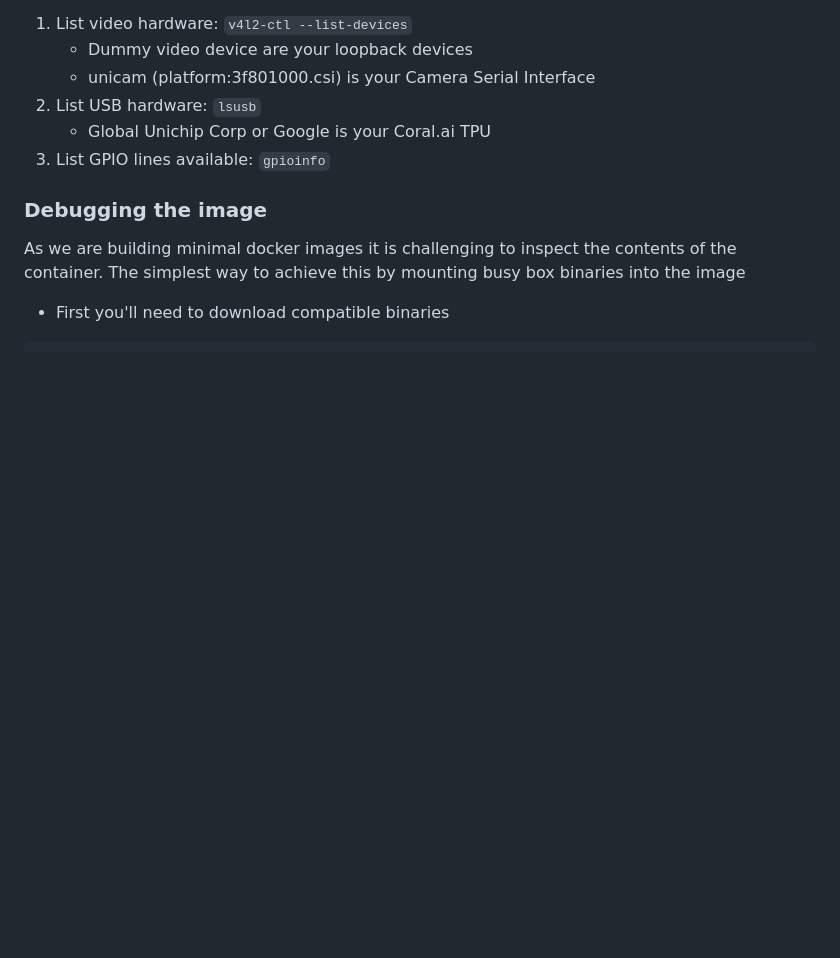
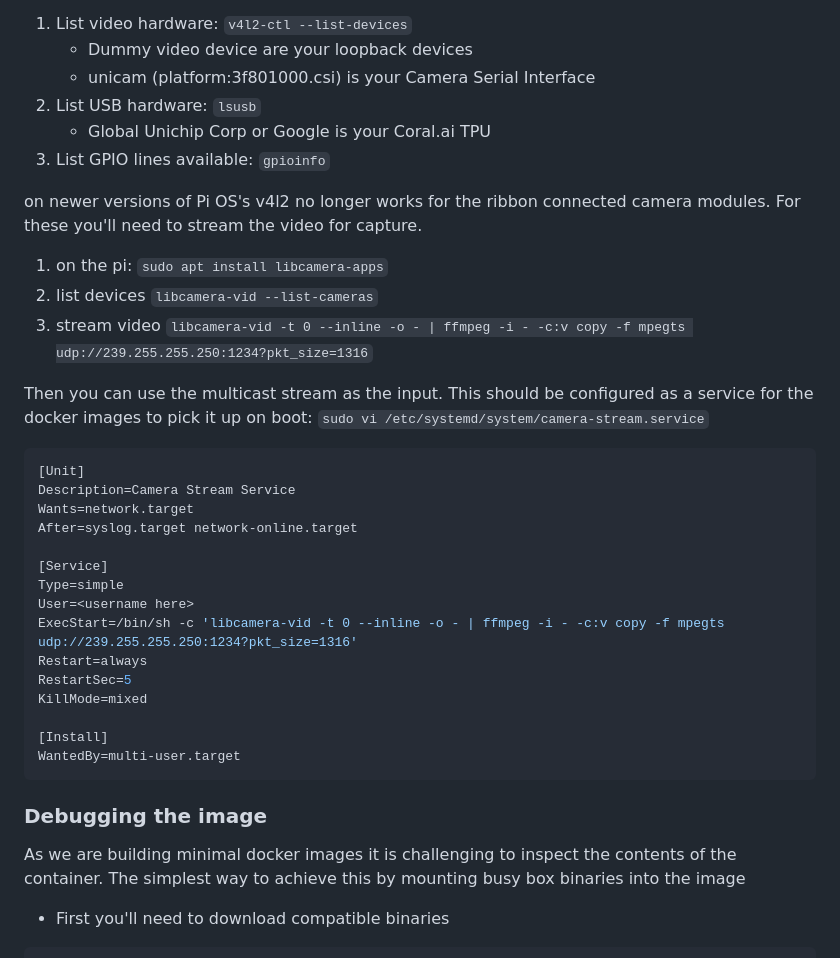
Before and after one commit to spider-gazelle/edge-ai, a Markdown page: README.md, the part around the change. Rendered like a GitHub page; blank space fills up the shorter version.

Commit message:
chore(README): add pi streaming docs

````diff
--- a/README.md
+++ b/README.md
@@ -223,6 +223,32 @@ After running the install script you can inspect your hardware using the followi
    * Global Unichip Corp or Google is your Coral.ai TPU
 3. List GPIO lines available: `gpioinfo`
 
+on newer versions of Pi OS's v4l2 no longer works for the ribbon connected camera modules. For these you'll need to stream the video for capture.
+
+1. on the pi: `sudo apt install libcamera-apps`
+1. list devices `libcamera-vid --list-cameras`
+1. stream video `libcamera-vid -t 0 --inline -o - | ffmpeg -i - -c:v copy -f mpegts udp://239.255.255.250:1234?pkt_size=1316`
+
+Then you can use the multicast stream as the input. This should be configured as a service for the docker images to pick it up on boot: `sudo vi /etc/systemd/system/camera-stream.service`
+
+```ini
+[Unit]
+Description=Camera Stream Service
+Wants=network.target
+After=syslog.target network-online.target
+
+[Service]
+Type=simple
+User=<username here>
+ExecStart=/bin/sh -c 'libcamera-vid -t 0 --inline -o - | ffmpeg -i - -c:v copy -f mpegts udp://239.255.255.250:1234?pkt_size=1316'
+Restart=always
+RestartSec=5
+KillMode=mixed
+
+[Install]
+WantedBy=multi-user.target
+```
+
 ### Debugging the image
 
 As we are building minimal docker images it is challenging to inspect the contents of the container. The simplest way to achieve this by mounting busy box binaries into the image
````
